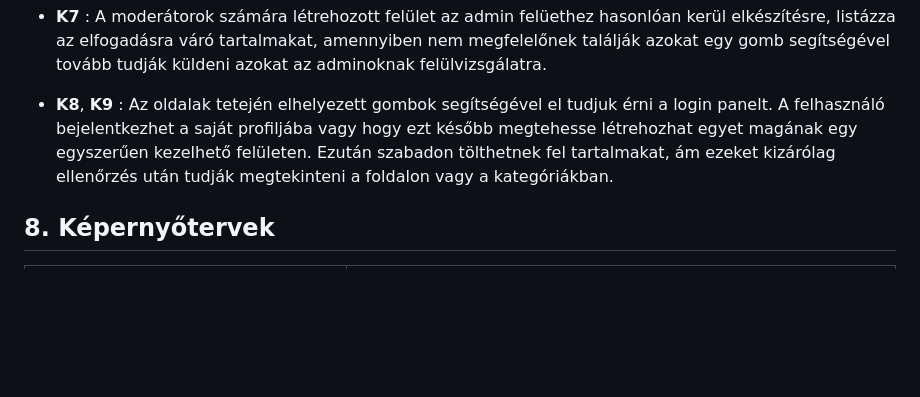
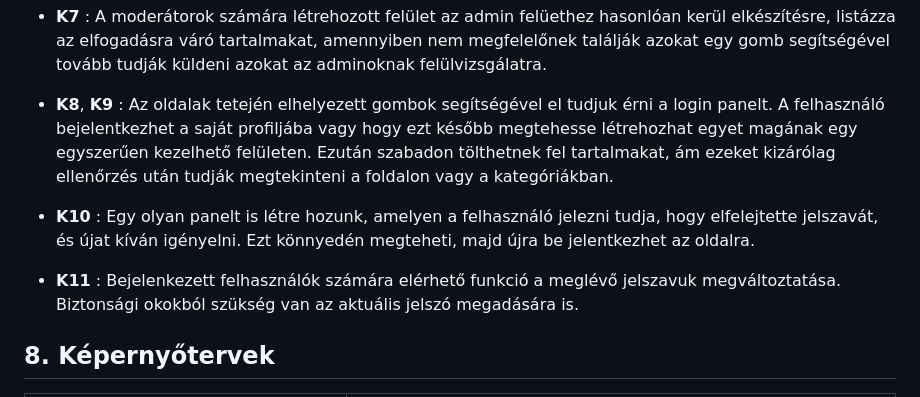
Before and after one commit to Drntth/rozsdas_rakollo, a Markdown page: Doc/funkspec.md, the part around the change. Drawn GitHub-style; blank space fills up the shorter version.

Commit message:
Funkspec megfeleltetes k10-k11

```diff
--- a/Doc/funkspec.md
+++ b/Doc/funkspec.md
@@ -140,6 +140,10 @@ Módosítani illetve törölni tudnak tartalmakat, vagy profilokat.
 A felhasználó bejelentkezhet a saját profiljába vagy hogy ezt később megtehesse létrehozhat egyet magának egy egyszerűen kezelhető felületen.
 Ezután szabadon tölthetnek fel tartalmakat, ám ezeket kizárólag ellenőrzés után tudják megtekinteni a foldalon vagy a kategóriákban.
 
++ **K10** : Egy olyan panelt is létre hozunk, amelyen a felhasználó jelezni tudja, hogy elfelejtette jelszavát, és újat kíván igényelni. Ezt könnyedén megteheti, majd újra be jelentkezhet az oldalra.
+
++ **K11** : Bejelenkezett felhasználók számára elérhető funkció a meglévő jelszavuk megváltoztatása. Biztonsági okokból szükség van az aktuális jelszó megadására is.
+
 ## 8. Képernyőtervek
 
 | Kép | Leírás |
```
